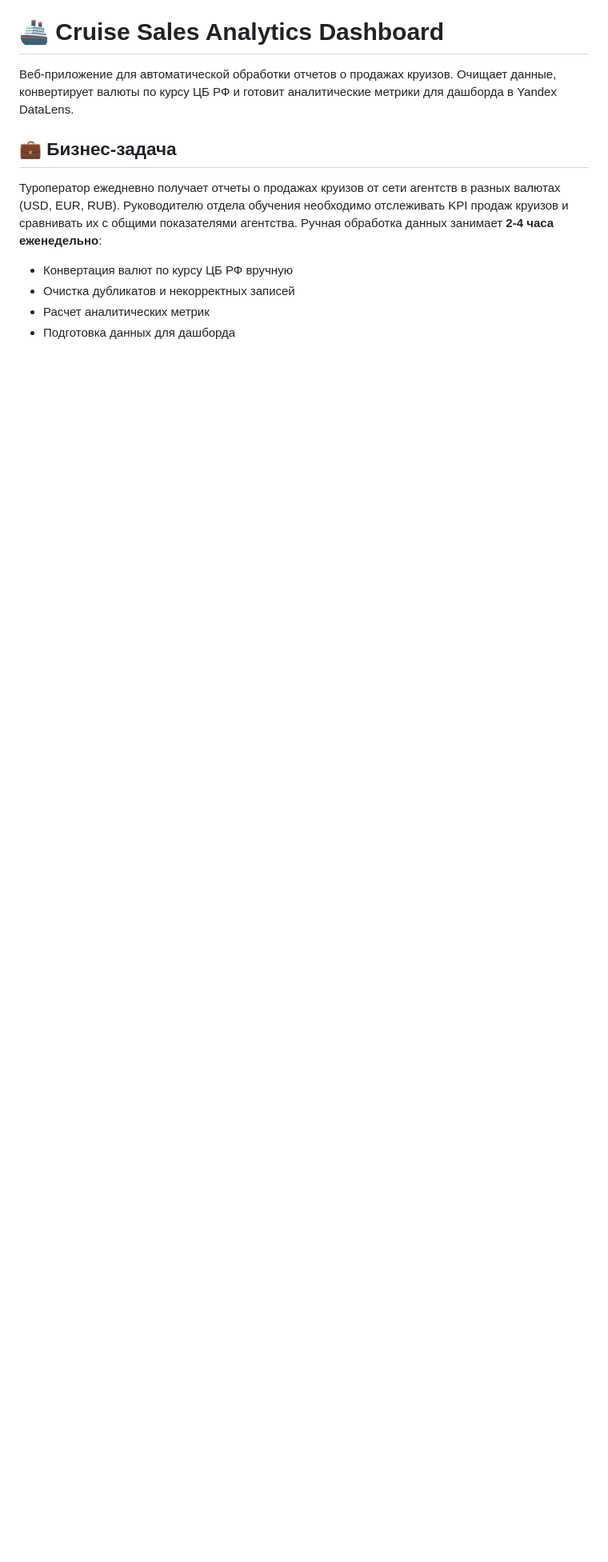
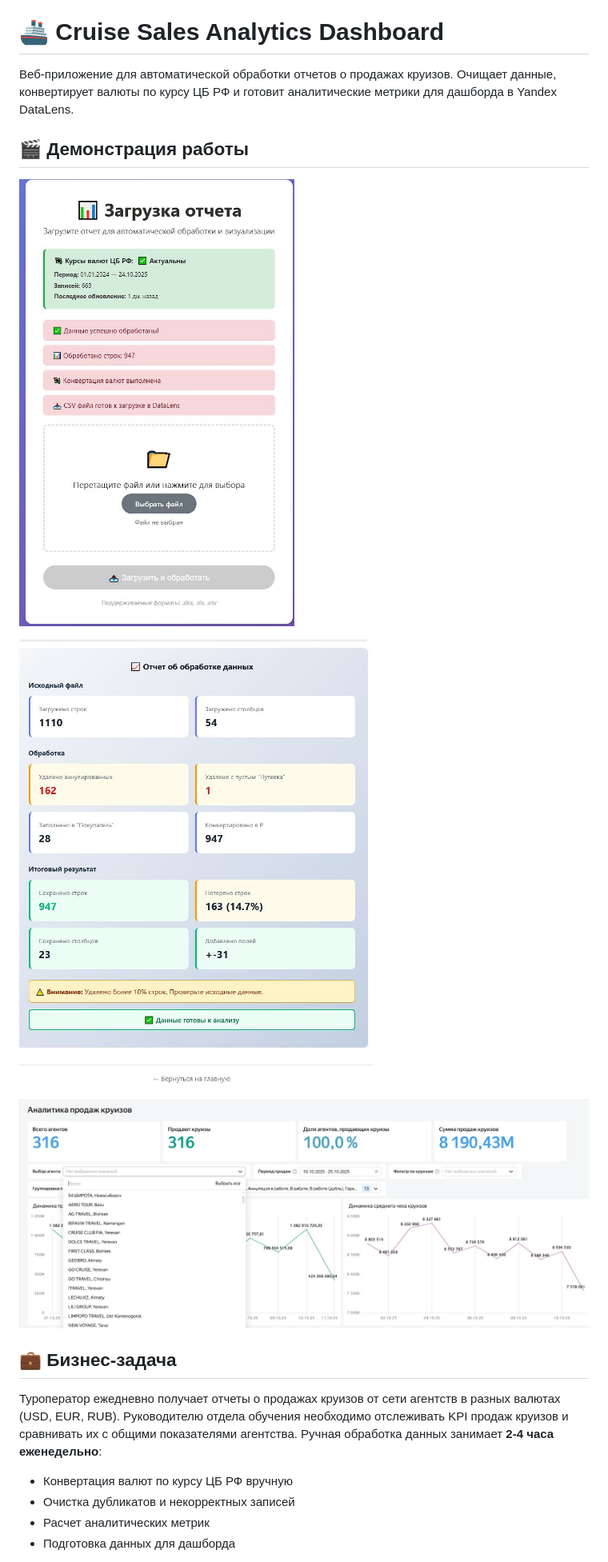
Before and after one commit to vulcan4ik/cruise-dashboard-app, a Markdown page: README.md, the part around the change printed below. Shown: that part at 80% size. GitHub-like rendering; pictures changed too: docs/images/dashboard-summary.JPG (added), docs/images/main.JPG (added), docs/images/success_logs.JPG (added); blank space fills up the shorter version.

Commit message:
Add demo screenshots

```diff
--- a/README.md
+++ b/README.md
@@ -8,6 +8,14 @@
 # 🚢 Cruise Sales Analytics Dashboard
 
 Веб-приложение для автоматической обработки отчетов о продажах круизов. Очищает данные, конвертирует валюты по курсу ЦБ РФ и готовит аналитические метрики для дашборда в Yandex DataLens.
+
+## 🎬 Демонстрация работы
+
+![Главная страница загрузки файлов](docs/images/main.JPG)
+
+![Статистика обработки](docs/images/success_logs.JPG)
+
+![Yandex DataLens Dashboard](docs/images/dashboard-summary.JPG)
 
 
 ## 💼 Бизнес-задача
```
Also changed, not shown: other parts of README.md (+1 -1 lines), docs/images/dashboard-details.JPG (added), docs/images/success-download.JPG (added).
